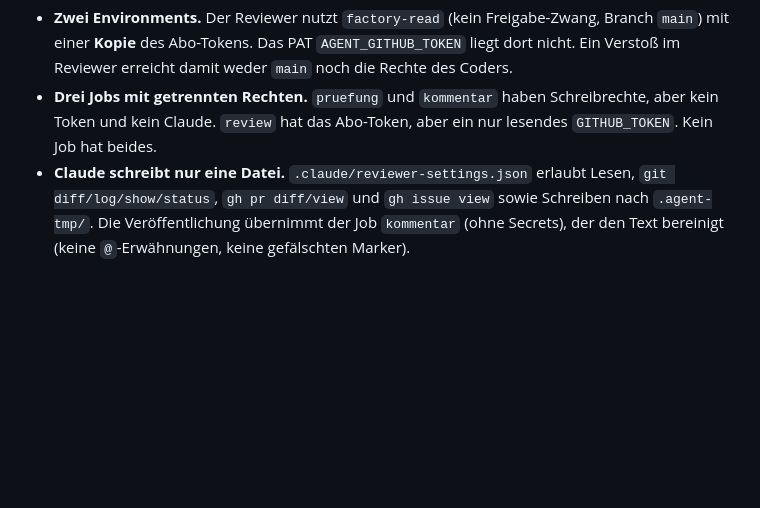
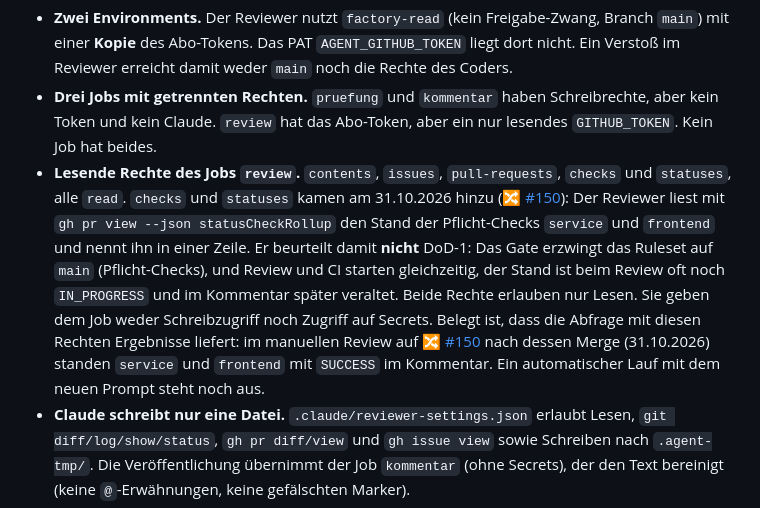
Before and after one commit to juheba/sw-factory-tryout, a Markdown page: docs/adr/0002-agent-sicherheit.md, the part around the change. Rendered like a GitHub page; blank space fills up the shorter version.

Commit message:
docs: Rechte checks und statuses des Reviewers begründen (#151)
* docs: Rechte checks und statuses des Reviewer-Jobs in ADR 0002 und Betriebshandbuch begründen

Schließt die Lücke aus dem Review von PR 150 (DoD-D1): Die zusätzlichen lesenden Rechte waren nur als
Kommentar im Workflow begründet.

Refs #143

Co-Authored-By: Claude Sonnet 5.5 <noreply@anthropic.com>
Claude-Session: https://claude.ai/code/session_01SoRoCx8ZS6LCjU1Bkdot4L

* docs: Beleg im ADR präzisiert, CI-Stand nur als Information statt DoD-1-Urteil

Der Satz "nach dem Merge" bezog sich auf PR 150, nicht auf diesen PR, und war mehrdeutig. Dazu: Der Reviewer
nennt den CI-Stand nur noch in einer Zeile und beurteilt DoD-1 nicht (Gate, Pflicht-Check im Ruleset).

Refs #143

Co-Authored-By: Claude Sonnet 5.5 <noreply@anthropic.com>
Claude-Session: https://claude.ai/code/session_01SoRoCx8ZS6LCjU1Bkdot4L

---------

Co-authored-by: Claude <noreply@anthropic.com>

```diff
--- a/docs/adr/0002-agent-sicherheit.md
+++ b/docs/adr/0002-agent-sicherheit.md
@@ -376,6 +376,15 @@ Engpass. Das ist nur vertretbar, weil der Lauf nichts schreiben und nichts ausf
   Rechte des Coders.
 - **Drei Jobs mit getrennten Rechten.** `pruefung` und `kommentar` haben Schreibrechte, aber kein Token und kein Claude.
   `review` hat das Abo-Token, aber ein nur lesendes `GITHUB_TOKEN`. Kein Job hat beides.
+- **Lesende Rechte des Jobs `review`.** `contents`, `issues`, `pull-requests`, `checks` und `statuses`, alle `read`.
+  `checks` und `statuses` kamen am 31.10.2026 hinzu ([🔀 #150](https://github.com/juheba/sw-factory-tryout/pull/150)):
+  Der Reviewer liest mit `gh pr view --json statusCheckRollup` den Stand der Pflicht-Checks `service` und `frontend` und
+  nennt ihn in einer Zeile. Er beurteilt damit **nicht** DoD-1: Das Gate erzwingt das Ruleset auf `main` (Pflicht-Checks),
+  und Review und CI starten gleichzeitig, der Stand ist beim Review oft noch `IN_PROGRESS` und im Kommentar später
+  veraltet. Beide Rechte erlauben nur Lesen. Sie geben dem Job weder Schreibzugriff noch Zugriff auf Secrets.
+  Belegt ist, dass die Abfrage mit diesen Rechten Ergebnisse liefert: im manuellen Review auf
+  [🔀 #150](https://github.com/juheba/sw-factory-tryout/pull/150) nach dessen Merge (31.10.2026) standen `service` und
+  `frontend` mit `SUCCESS` im Kommentar. Ein automatischer Lauf mit dem neuen Prompt steht noch aus.
 - **Claude schreibt nur eine Datei.** `.claude/reviewer-settings.json` erlaubt Lesen, `git diff/log/show/status`,
   `gh pr diff/view` und `gh issue view` sowie Schreiben nach `.agent-tmp/`. Die Veröffentlichung übernimmt der Job
   `kommentar` (ohne Secrets), der den Text bereinigt (keine `@`-Erwähnungen, keine gefälschten Marker).
```
Also changed, not shown: docs/betrieb.md (+6 -0 lines).
